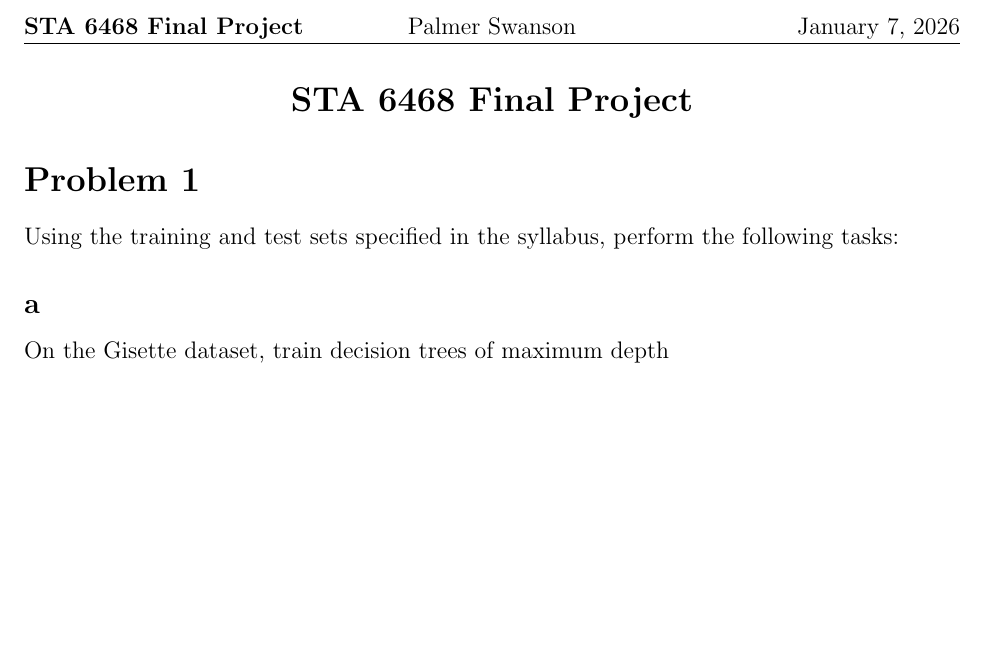
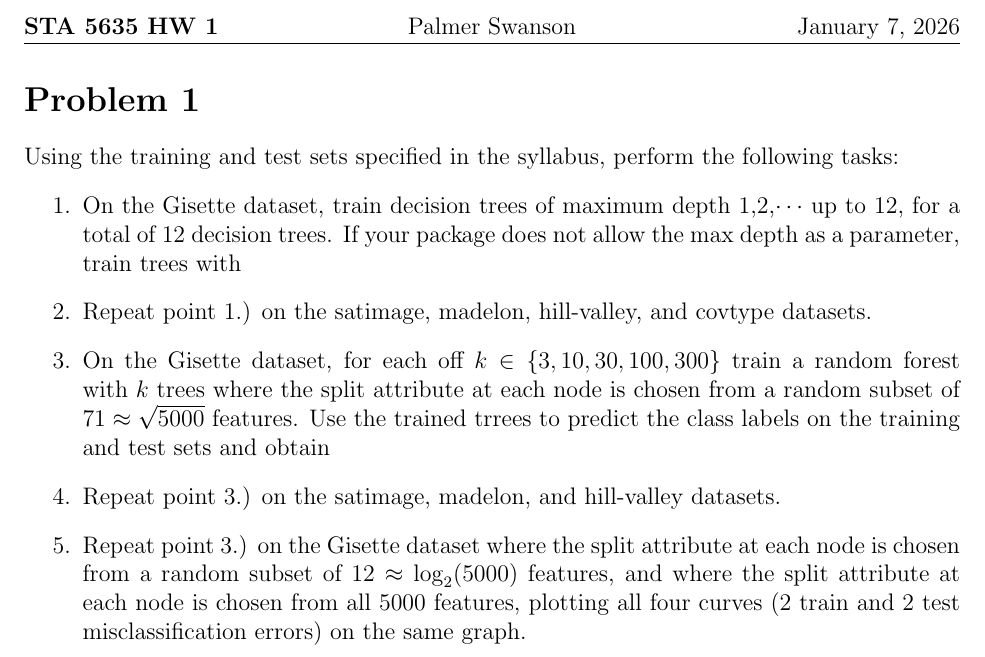
Before and after one commit to pj216rt/ML_2026, a LaTeX problem sheet (assignments/hw01/writeup/writeup_hw01.tex): part of the page, cut so that both start at the same text, the shorter picture padded with empty space. Compiled offline with pdfLaTeX.

```diff
--- a/assignments/hw01/writeup/writeup_hw01.tex
+++ b/assignments/hw01/writeup/writeup_hw01.tex
@@ -14,9 +14,8 @@
 
 
 %title info
-\newcommand{\doctitle}{STA 6468 Final Project}
+\newcommand{\doctitle}{STA 5635 HW 1}
 \newcommand{\name}{Palmer Swanson}
-\newcommand{\todaydate}{Jan. 1, 20XX}
 
 \pagestyle{fancy}
 \lhead{\textbf{\doctitle}}
@@ -27,19 +26,22 @@
 \begin{document}
 
 
-\begin{center}
-\Large
-\bfseries
-\doctitle
-\end{center}
-
 
 
 \section*{Problem 1}
 Using the training and test sets specified in the syllabus, perform the following tasks:
-
-\subsection*{a}
-On the Gisette dataset, train decision trees of maximum depth
+\begin{enumerate}
+    \item On the Gisette dataset, train decision trees of maximum depth 1,2,\(\cdots\) up to 12, for a total of 12
+    decision trees.  If your package does not allow the max depth as a parameter, train trees with
+    \item Repeat point 1.) on the satimage, madelon, hill-valley, and covtype datasets.
+    \item On the Gisette dataset, for each off \(k \in \{3,10,30,100,300\}\) train a random forest with \(k\) trees where
+    the split attribute at each node is chosen from a random subset of \(71\approx\sqrt{5000}\) features.  Use the trained
+    trrees to predict the class labels on the training and test sets and obtain
+    \item Repeat point 3.) on the satimage, madelon, and hill-valley datasets.
+    \item Repeat point 3.) on the Gisette dataset where the split attribute at each node is chosen from a
+    random subset of \(12\approx \log_2(5000)\) features, and where the split attribute at each node is chosen
+    from all 5000 features, plotting all four curves (2 train and 2 test misclassification errors) on the same graph.
+\end{enumerate}
 
 
 \end{document}
```
Also changed, not shown: assignments/hw01/data/Dataset.pdf (added), assignments/hw01/writeup/writeup_hw01.pdf, 7 other files.
